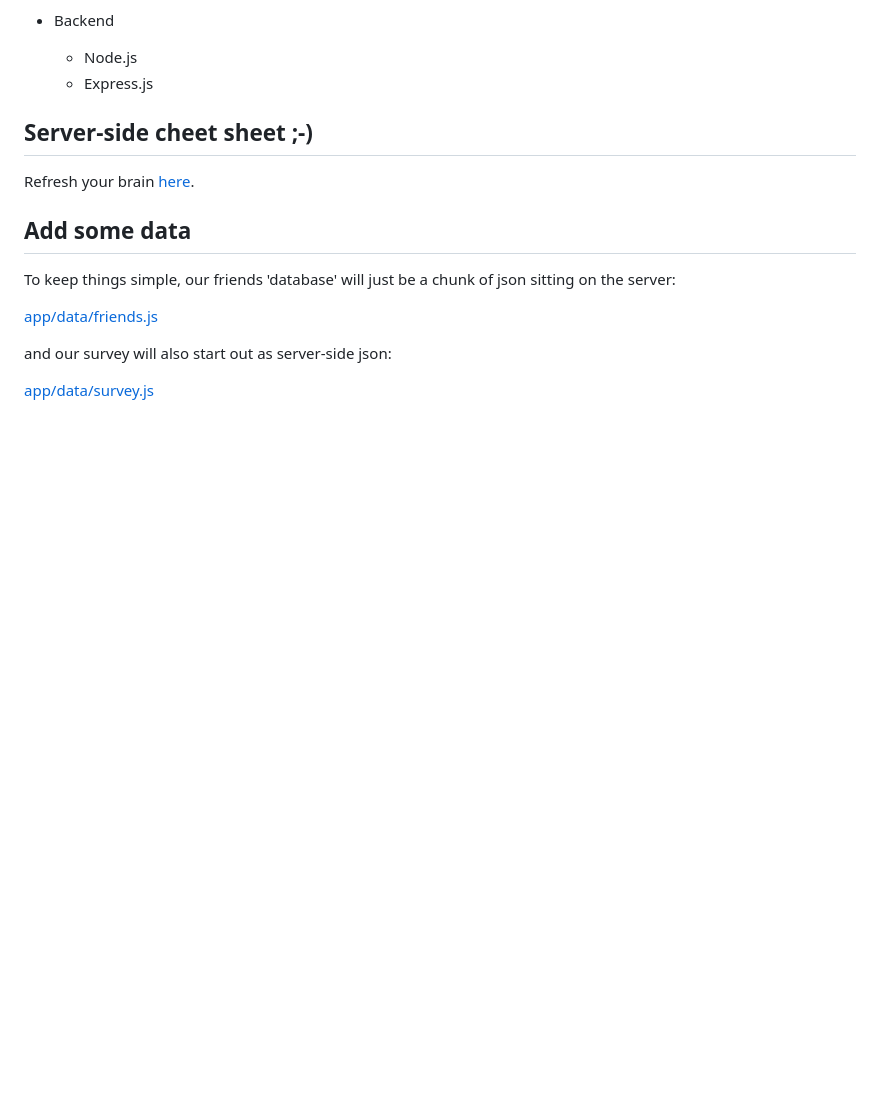
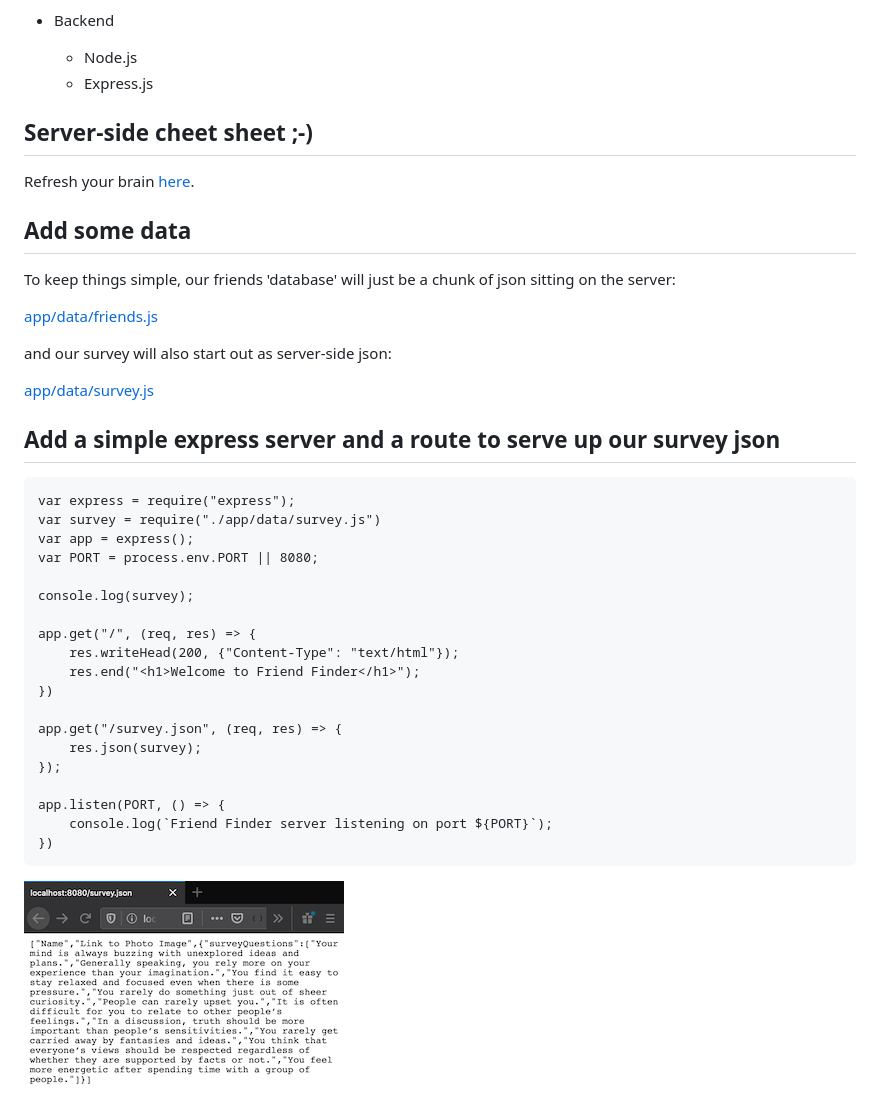
Before and after one commit to zenglenn42/utbc2019-hw-13-doppelganger, a Markdown page: README.md, the part around the change. Drawn GitHub-style; pictures changed too: docs/img/survey_json.png (added); blank space fills up the shorter version.

Commit message:
show progression in readme

````diff
--- a/README.md
+++ b/README.md
@@ -26,3 +26,28 @@ To keep things simple, our friends 'database' will just be a chunk of json sitti
 and our survey will also start out as server-side json:
 
   [app/data/survey.js](app/data/survey.js)
+
+## Add a simple express server and a route to serve up our survey json
+
+```
+var express = require("express");
+var survey = require("./app/data/survey.js")
+var app = express();
+var PORT = process.env.PORT || 8080;
+
+console.log(survey);
+
+app.get("/", (req, res) => {
+    res.writeHead(200, {"Content-Type": "text/html"});
+    res.end("<h1>Welcome to Friend Finder</h1>");
+})
+
+app.get("/survey.json", (req, res) => {
+    res.json(survey);
+});
+
+app.listen(PORT, () => {
+    console.log(`Friend Finder server listening on port ${PORT}`);
+})
+```
+![alt](docs/img/survey_json.png)
````
